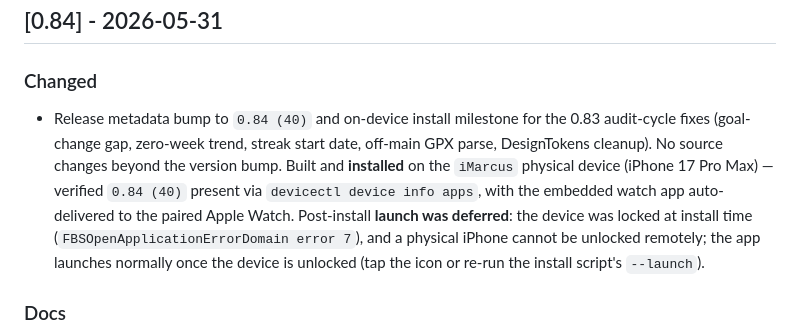
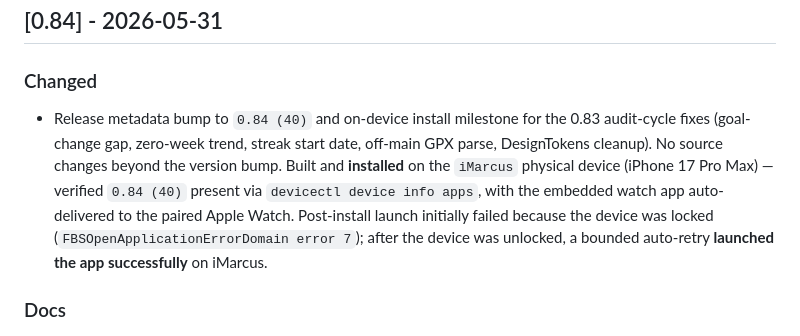
Before and after one commit to mneves75/ai-pedometer, a Markdown page: CHANGELOG.md, the part around the change. Drawn GitHub-style.

```diff
--- a/CHANGELOG.md
+++ b/CHANGELOG.md
@@ -11,7 +11,7 @@ and this project adheres to [Semantic Versioning](https://semver.org/spec/v2.0.0
 
 ### Changed
 
-- Release metadata bump to `0.84 (40)` and on-device install milestone for the 0.83 audit-cycle fixes (goal-change gap, zero-week trend, streak start date, off-main GPX parse, DesignTokens cleanup). No source changes beyond the version bump. Built and **installed** on the `iMarcus` physical device (iPhone 17 Pro Max) — verified `0.84 (40)` present via `devicectl device info apps`, with the embedded watch app auto-delivered to the paired Apple Watch. Post-install **launch was deferred**: the device was locked at install time (`FBSOpenApplicationErrorDomain error 7`), and a physical iPhone cannot be unlocked remotely; the app launches normally once the device is unlocked (tap the icon or re-run the install script's `--launch`).
+- Release metadata bump to `0.84 (40)` and on-device install milestone for the 0.83 audit-cycle fixes (goal-change gap, zero-week trend, streak start date, off-main GPX parse, DesignTokens cleanup). No source changes beyond the version bump. Built and **installed** on the `iMarcus` physical device (iPhone 17 Pro Max) — verified `0.84 (40)` present via `devicectl device info apps`, with the embedded watch app auto-delivered to the paired Apple Watch. Post-install launch initially failed because the device was locked (`FBSOpenApplicationErrorDomain error 7`); after the device was unlocked, a bounded auto-retry **launched the app successfully** on iMarcus.
 
 ### Docs
 
```
Also changed, not shown: memory/2026-05-31.md (+4 -3 lines).
